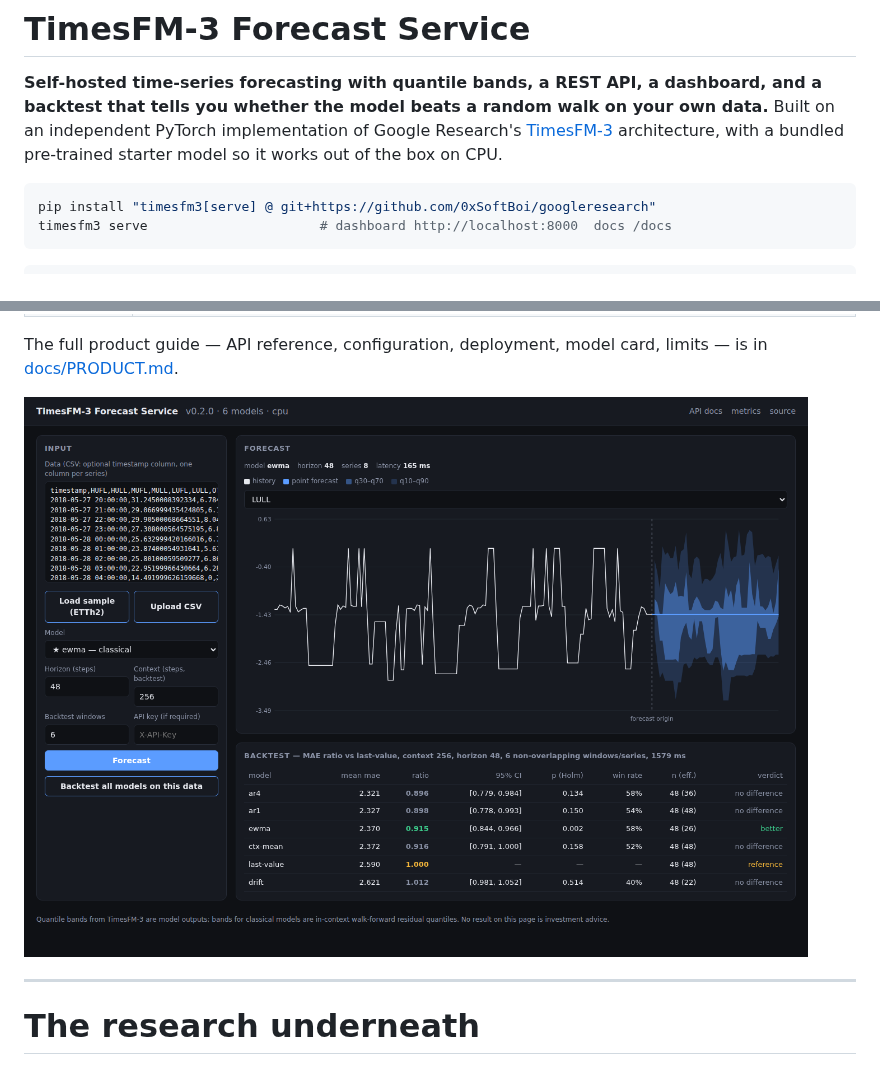
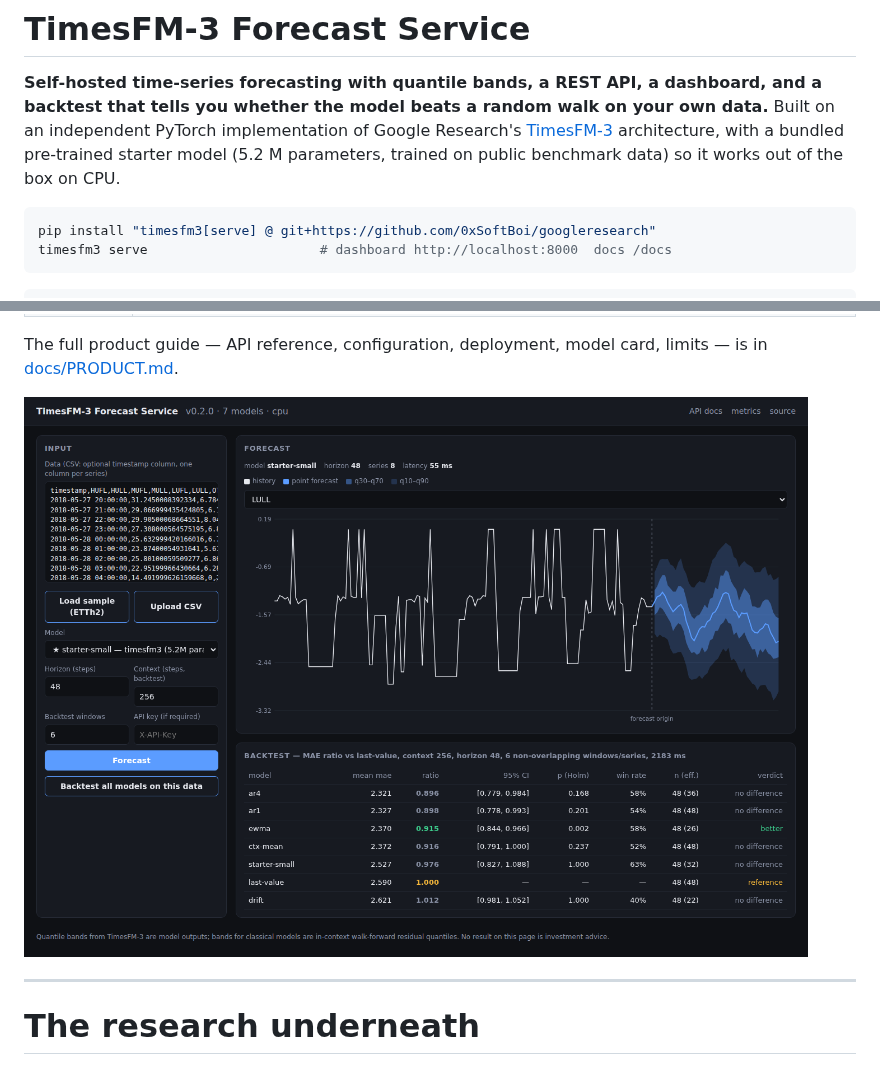
Before and after one commit to 0xSoftBoi/googleresearch, a Markdown page: README.md, 2 parts joined by grey strips. Rendered like a GitHub page; pictures changed too: docs/dashboard.png.

````diff
--- a/README.md
+++ b/README.md
@@ -5,8 +5,8 @@ dashboard, and a backtest that tells you whether the model beats a random
 walk on your own data.** Built on an independent PyTorch implementation of
 Google Research's
 [TimesFM-3](https://research.google/blog/timesfm-3-a-zero-shot-foundation-model-for-multivariate-forecasting/)
-architecture, with a bundled pre-trained starter model so it works out of
-the box on CPU.
+architecture, with a bundled pre-trained starter model (5.2 M parameters,
+trained on public benchmark data) so it works out of the box on CPU.
 
 ```bash
 pip install "timesfm3[serve] @ git+https://github.com/0xSoftBoi/googleresearch"
````
Also changed, not shown: docs/PRODUCT.md (+33 -9 lines), 2 other files.
